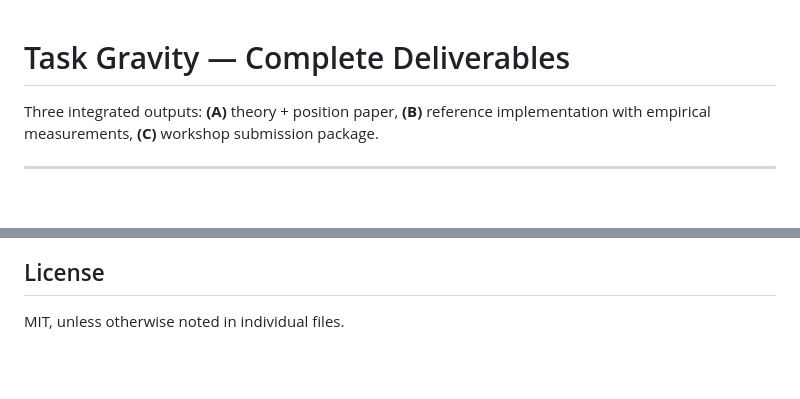
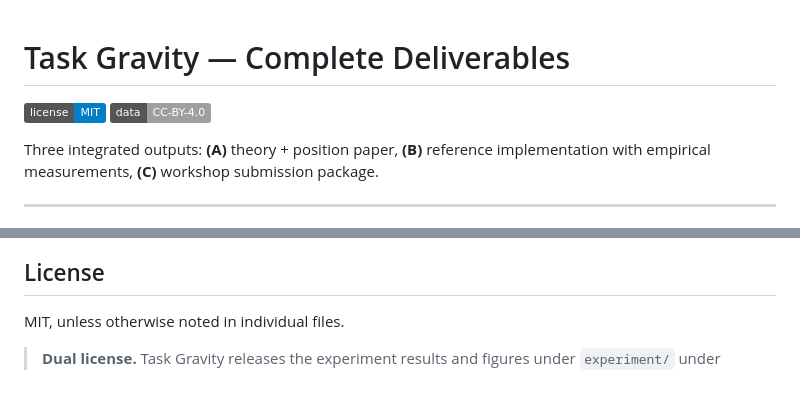
Before and after one commit to aidless/task-gravity, a Markdown page: README.md, 2 parts joined by grey strips. GitHub-like rendering; badges without logos; blank space fills up the shorter version.

Commit message:
docs: state the dual license (MIT code + CC-BY-4.0 research material)
GitHub reports this repository as NOASSERTION because the license detector reads one
SPDX id per repository. The split is deliberate and now documented in the README so the
badge is not read as a missing license.

```diff
--- a/README.md
+++ b/README.md
@@ -1,4 +1,5 @@
 # Task Gravity — Complete Deliverables
+[![License](https://img.shields.io/badge/license-MIT-blue.svg)](LICENSE)  [![Data](https://img.shields.io/badge/data-CC--BY--4.0-lightgrey.svg)](LICENSE)
 
 Three integrated outputs:
 **(A)** theory + position paper, **(B)** reference implementation with
@@ -185,3 +186,5 @@ baseline. For the deep experiments, additionally install
 ## License
 
 MIT, unless otherwise noted in individual files.
+
+> **Dual license.** Task Gravity releases the experiment results and figures under `experiment/` under
```
